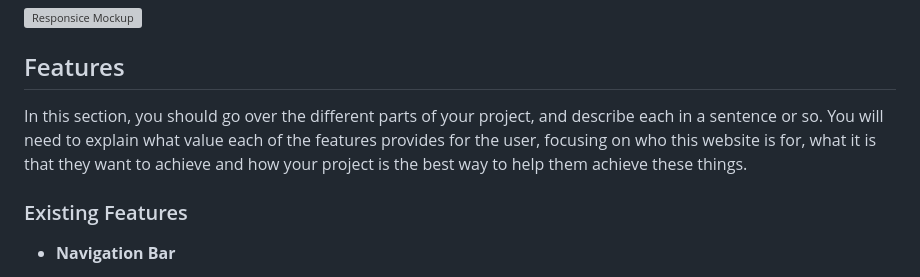
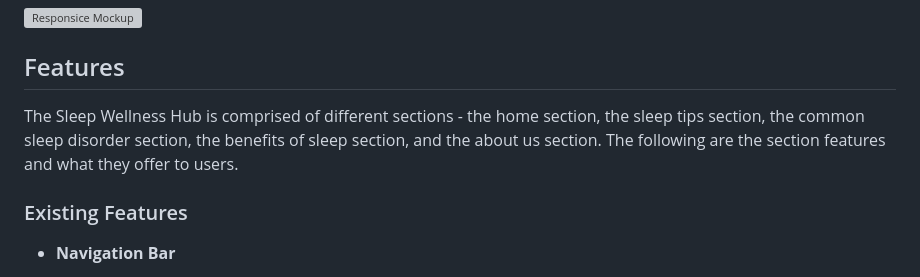
Before and after one commit to JoeMburu/sleep-wellness-hub, a Markdown page: README.md, the part around the change. Rendered like a GitHub page; grey boxes are pictures that could not be loaded.

```diff
--- a/README.md
+++ b/README.md
@@ -9,8 +9,7 @@ Sleep Wellness Hub is a website that serves as a guide to better sleep for peopl
 
 ## Features
 
-In this section, you should go over the different parts of your project, and describe each in a sentence or so. You will need to explain what value each of the features provides for the user, focusing on who this website is for, what it is that they want to achieve and how your project is the best way to help them achieve these things.
-
+The Sleep Wellness Hub is comprised of different sections - the home section, the sleep tips section, the common sleep disorder section, the benefits of sleep section, and the about us section. The following are the section features and what they offer to users.
 ### Existing Features
 
 - __Navigation Bar__
```
